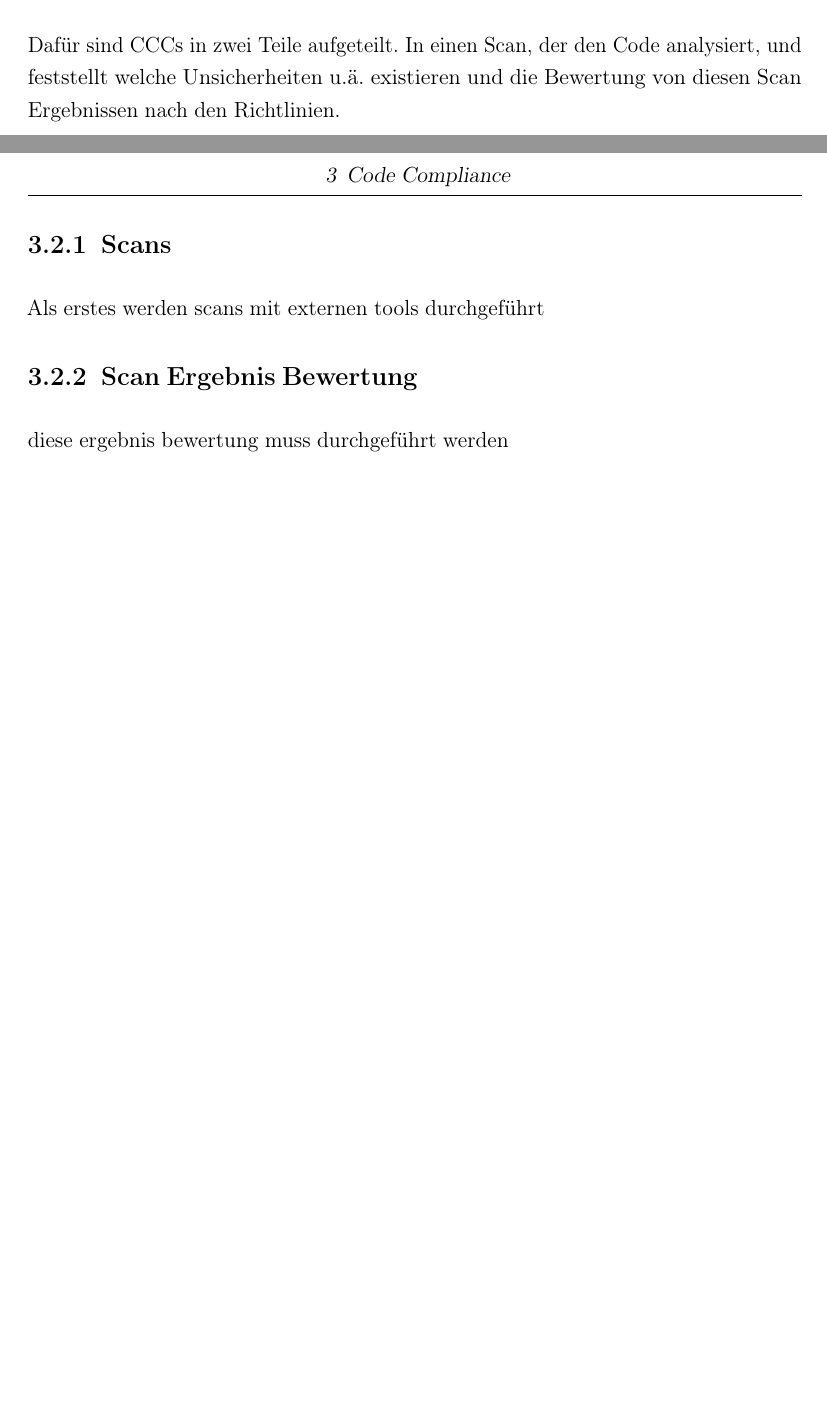
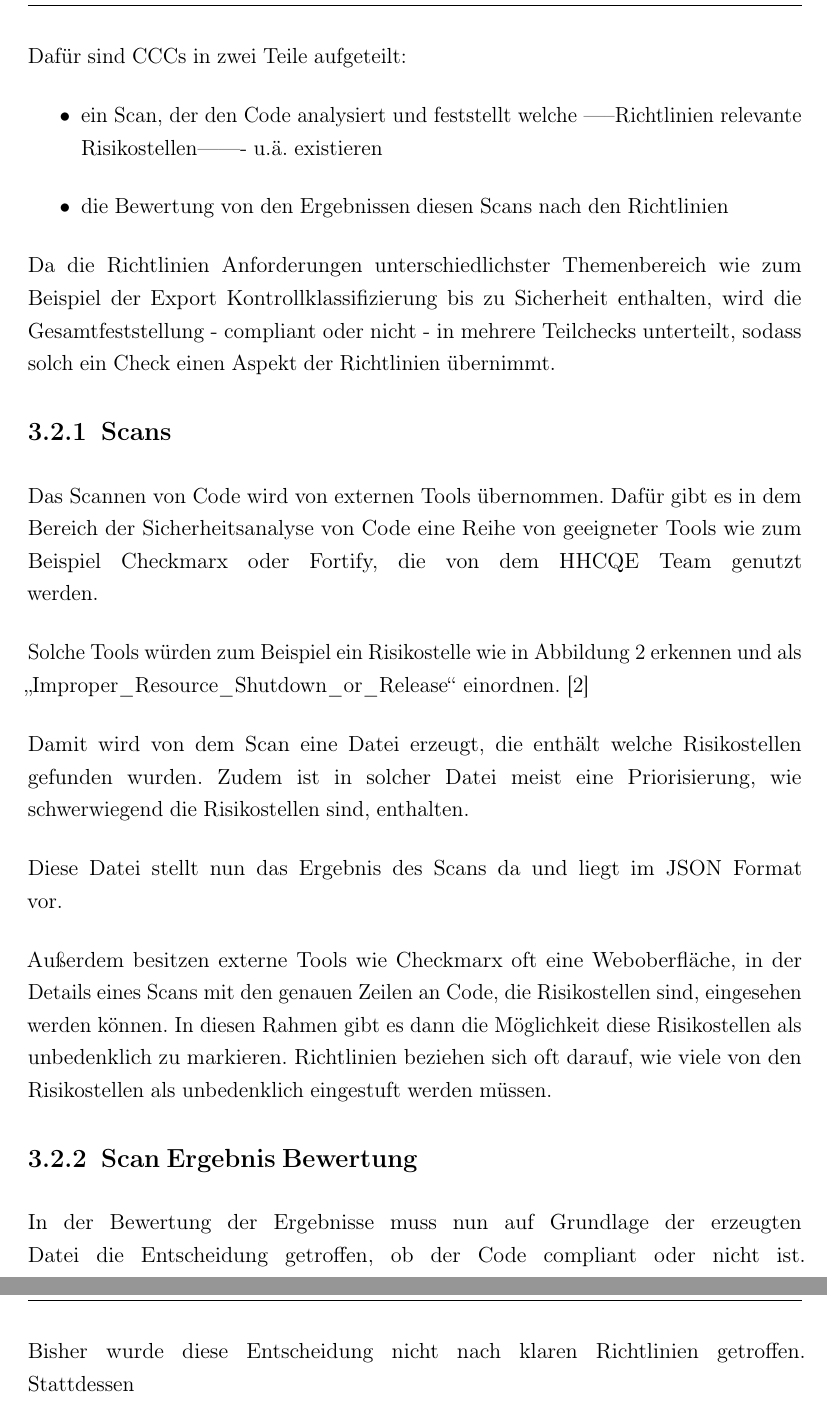
Before and after one commit to Justinus22/ptb1, a LaTeX thesis (main.tex, which reads section/checks.tex, subsection/scan_bewertung.tex, subsection/scans.tex): two parts of pages 12 and 13 of 17 before the commit and two parts of pages 13 and 14 of 18 after it, joined at a grey line, cut so that both start at the same text, the shorter picture padded with empty space. The pictures show the PDF file main.pdf that the author committed with the source.

Commit message:
add scans paragraph

```diff
--- a/section/checks.tex
+++ b/section/checks.tex
@@ -1,10 +1,15 @@
 \documentclass[../main.tex]{subfiles}
 \begin{document}
 
-Die \glspl{CCC} liefern in \gls{CI/CD} \glspl{glos:pipeline} ein Ergebnis, ob der Code, der mit der \gls{glos:pipeline} ausgeliefert werden soll, compliant oder nicht ist.
+Damit ergibt sich als Ziel von den \glspl{CCC} in den \gls{CI/CD} \glspl{glos:pipeline}, dass sie das Ergebnis liefern sollen, ob der Code, der mit der \gls{glos:pipeline} ausgeliefert werden soll, allen gegebenen Richtlinien folgt und damit compliant ist.
 Außerdem müssen sie eine Begründung für diese Entscheidung an die Entwickler liefern, damit dieser seinen Code entsprechend verbessern kann.
+\newpage
+Dafür sind \glspl{CCC} in zwei Teile aufgeteilt:
+\begin{itemize}
+    \item ein Scan, der den Code analysiert und feststellt welche -----Richtlinien relevante Risikostellen------- u.\"a. existieren
+    \item die Bewertung von den Ergebnissen diesen Scans nach den Richtlinien
+  \end{itemize}
 
-Dafür sind \glspl{CCC} in zwei Teile aufgeteilt.
-In einen Scan, der den Code analysiert, und feststellt welche Unsicherheiten u.\"a. existieren und die Bewertung von diesen Scan Ergebnissen nach den Richtlinien.
+Da die Richtlinien Anforderungen unterschiedlichster Themenbereich wie zum Beispiel der Export Kontrollklassifizierung bis zu Sicherheit enthalten, wird die Gesamtfeststellung - compliant oder nicht - in mehrere Teilchecks unterteilt, sodass solch ein Check einen Aspekt der Richtlinien übernimmt.
 
 \end{document}
--- a/subsection/scan_bewertung.tex
+++ b/subsection/scan_bewertung.tex
@@ -1,6 +1,8 @@
 \documentclass[../main.tex]{subfiles}
 \begin{document}
 
-diese ergebnis bewertung muss durchgeführt werden
+In der Bewertung der Ergebnisse muss nun auf Grundlage der erzeugten Datei die Entscheidung getroffen, ob der Code compliant oder nicht ist.
+Bisher wurde diese Entscheidung nicht nach klaren Richtlinien getroffen.
+Stattdessen
 
 \end{document}
--- a/subsection/scans.tex
+++ b/subsection/scans.tex
@@ -1,6 +1,19 @@
 \documentclass[../main.tex]{subfiles}
 \begin{document}
 
-Als erstes werden scans mit externen tools durchgeführt
+Das Scannen von Code wird von externen Tools übernommen.
+Dafür gibt es in dem Bereich der Sicherheitsanalyse von Code eine Reihe von geeigneter Tools wie zum Beispiel Checkmarx oder Fortify, die von dem \gls{HHCQE} Team genutzt werden.
+
+Solche Tools würden zum Beispiel ein Risikostelle wie in Abbildung \ref{fig:codecompliance} erkennen und als \enquote{Improper\_Resource\_Shutdown\_or\_Release} einordnen.
+\cite{SASTTools}
+
+Damit wird von dem Scan eine Datei erzeugt, die enthält welche Risikostellen gefunden wurden.
+Zudem ist in solcher Datei meist eine Priorisierung, wie schwerwiegend die Risikostellen sind, enthalten.
+
+Diese Datei stellt nun das Ergebnis des Scans da und liegt im \gls{glos:JSON} Format vor.
+
+Außerdem besitzen externe Tools wie Checkmarx oft eine Weboberfläche, in der Details eines Scans mit den genauen Zeilen an Code, die Risikostellen sind, eingesehen werden können.
+In diesen Rahmen gibt es dann die Möglichkeit diese Risikostellen als unbedenklich zu markieren.
+Richtlinien beziehen sich oft darauf, wie viele von den Risikostellen als unbedenklich eingestuft werden müssen.
 
 \end{document}
```
Also changed, not shown: chapter/einleitung.tex (+1 -1 lines), glossar.tex (+2 -0 lines), lit.bib (+16 -0 lines), main.tex (+2 -2 lines), main.pdf, section/compliance_beispiele.pdf (added), subsection/scans.pdf (added), 1 other file.
